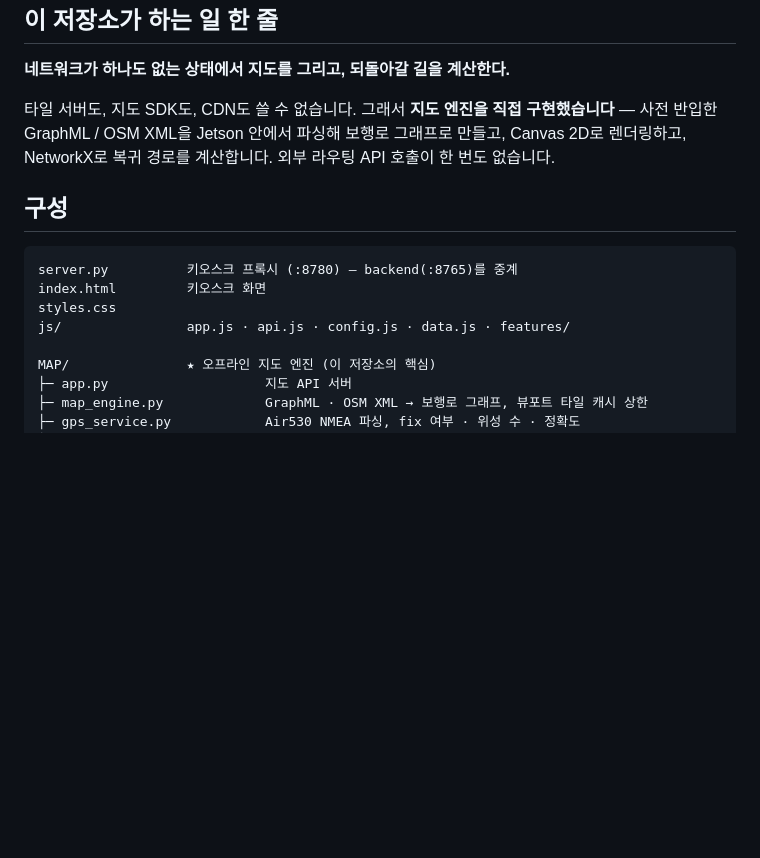
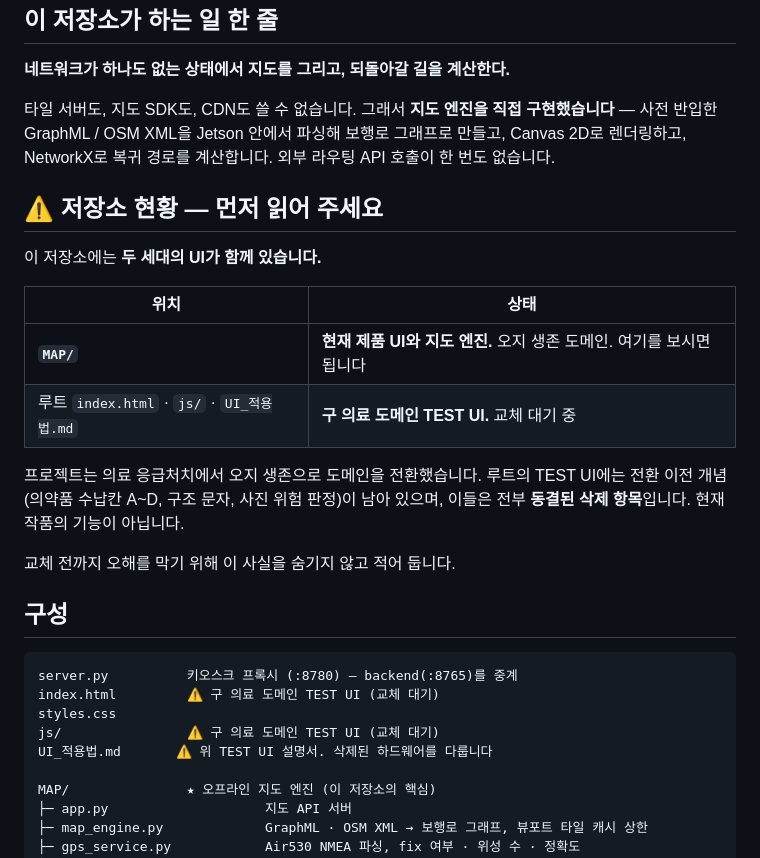
Before and after one commit to 2026-ESW-OGTECH/OGTECH-frontend, a Markdown page: README.md, the part around the change. Rendered like a GitHub page; blank space fills up the shorter version.

Commit message:
문서: 루트 TEST UI가 구 의료 도메인임을 README에 명시
저장소 루트의 index.html·js/·UI_적용법.md는 도메인 전환 이전의 의료 TEST UI입니다. 의약품 수납칸 A~D, 구조 문자, 사진 위험 판정 같은 동결 삭제 항목이 남아 있어, 저장소를 처음 여는 사람이 현재 작품의 기능으로 오인할 수 있습니다.

코드를 임의로 지우지 않고 README 앞머리에 두 세대 UI가 공존한다는 사실과 어디를 봐야 하는지를 표로 적었습니다. 현재 제품 UI와 지도 엔진은 MAP/ 아래에 있습니다.

Co-Authored-By: Claude Opus 5 <noreply@anthropic.com>

````diff
--- a/README.md
+++ b/README.md
@@ -13,13 +13,29 @@
 사전 반입한 GraphML / OSM XML을 Jetson 안에서 파싱해 보행로 그래프로 만들고, Canvas 2D로 렌더링하고,
 NetworkX로 복귀 경로를 계산합니다. 외부 라우팅 API 호출이 한 번도 없습니다.
 
+## ⚠️ 저장소 현황 — 먼저 읽어 주세요
+
+이 저장소에는 **두 세대의 UI가 함께 있습니다.**
+
+| 위치 | 상태 |
+|---|---|
+| **`MAP/`** | **현재 제품 UI와 지도 엔진.** 오지 생존 도메인. 여기를 보시면 됩니다 |
+| 루트 `index.html` · `js/` · `UI_적용법.md` | **구 의료 도메인 TEST UI.** 교체 대기 중 |
+
+프로젝트는 의료 응급처치에서 오지 생존으로 도메인을 전환했습니다.
+루트의 TEST UI에는 전환 이전 개념(의약품 수납칸 A~D, 구조 문자, 사진 위험 판정)이 남아 있으며,
+이들은 전부 **동결된 삭제 항목**입니다. 현재 작품의 기능이 아닙니다.
+
+교체 전까지 오해를 막기 위해 이 사실을 숨기지 않고 적어 둡니다.
+
 ## 구성
 
 ```text
 server.py          키오스크 프록시 (:8780) — backend(:8765)를 중계
-index.html         키오스크 화면
+index.html         ⚠️ 구 의료 도메인 TEST UI (교체 대기)
 styles.css
-js/                app.js · api.js · config.js · data.js · features/
+js/                ⚠️ 구 의료 도메인 TEST UI (교체 대기)
+UI_적용법.md       ⚠️ 위 TEST UI 설명서. 삭제된 하드웨어를 다룹니다
 
 MAP/               ★ 오프라인 지도 엔진 (이 저장소의 핵심)
 ├─ app.py                    지도 API 서버
````
